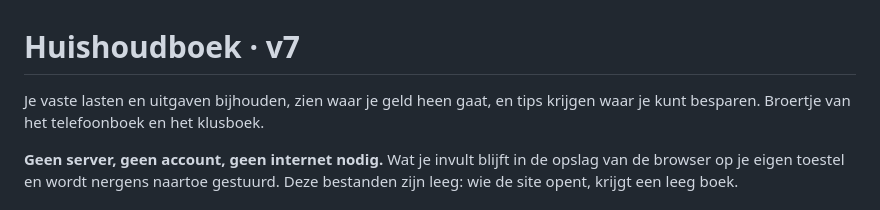
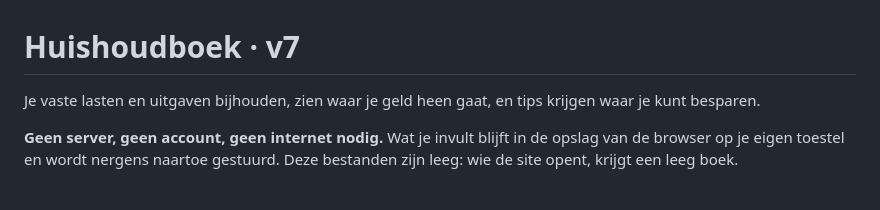
Before and after one commit to gouna4/Huishoudboekje, a Markdown page: README.md, the part around the change. Drawn GitHub-style.

```diff
--- a/README.md
+++ b/README.md
@@ -1,7 +1,7 @@
 # Huishoudboek · v7
 
 Je vaste lasten en uitgaven bijhouden, zien waar je geld heen gaat, en tips
-krijgen waar je kunt besparen. Broertje van het telefoonboek en het klusboek.
+krijgen waar je kunt besparen.
 
 **Geen server, geen account, geen internet nodig.** Wat je invult blijft in de
 opslag van de browser op je eigen toestel en wordt nergens naartoe gestuurd.
```
